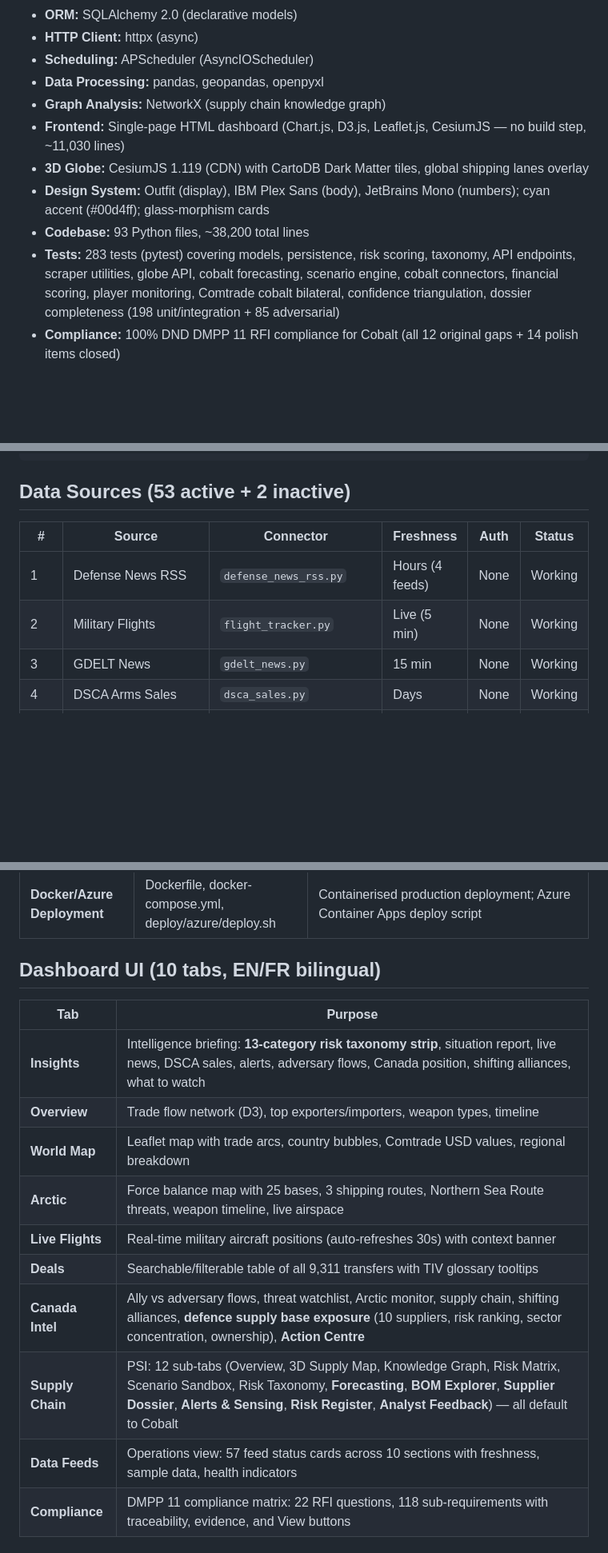
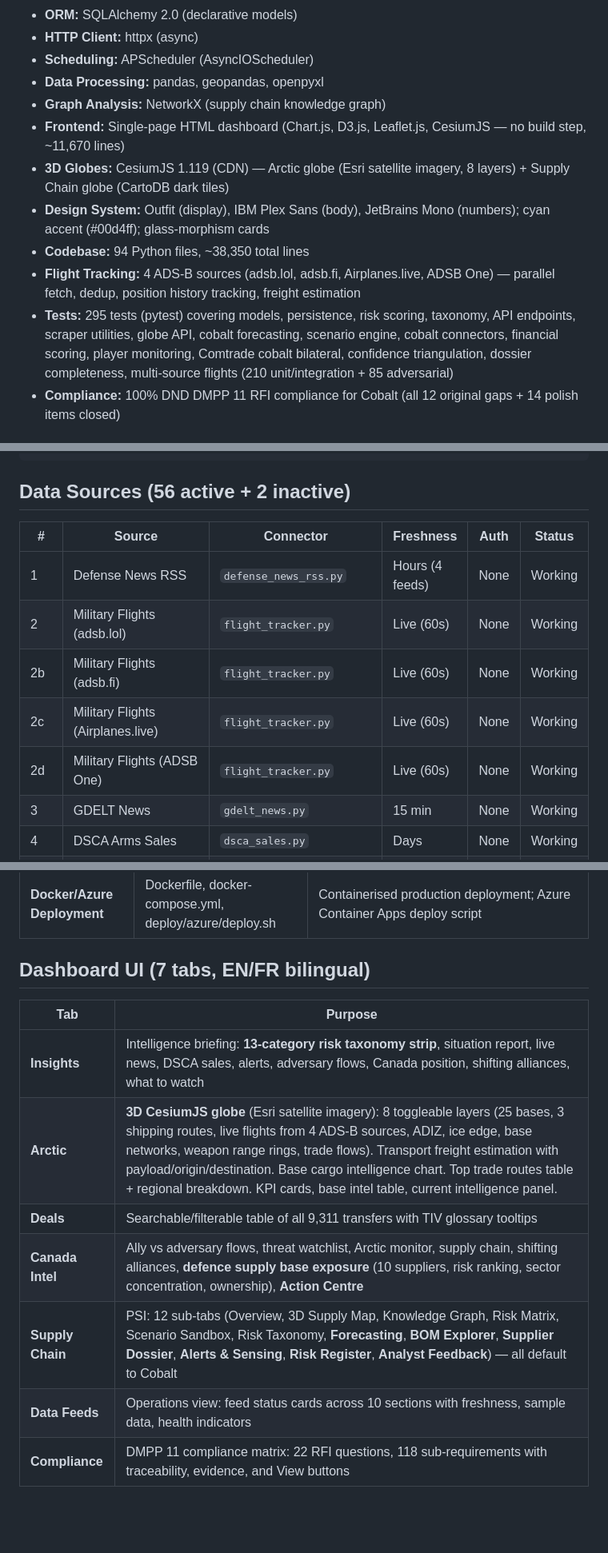
Before and after one commit to QDThead/weapons-tracker, a Markdown page: CLAUDE.md, 3 parts joined by grey strips. Shown at 80% size. GitHub-like rendering; blank space fills up the shorter version.

````diff
--- a/CLAUDE.md
+++ b/CLAUDE.md
@@ -14,11 +14,12 @@ where are the threats, what's happening in the Arctic, and how is the world resh
 - **Scheduling:** APScheduler (AsyncIOScheduler)
 - **Data Processing:** pandas, geopandas, openpyxl
 - **Graph Analysis:** NetworkX (supply chain knowledge graph)
-- **Frontend:** Single-page HTML dashboard (Chart.js, D3.js, Leaflet.js, CesiumJS — no build step, ~11,030 lines)
-- **3D Globe:** CesiumJS 1.119 (CDN) with CartoDB Dark Matter tiles, global shipping lanes overlay
+- **Frontend:** Single-page HTML dashboard (Chart.js, D3.js, Leaflet.js, CesiumJS — no build step, ~11,670 lines)
+- **3D Globes:** CesiumJS 1.119 (CDN) — Arctic globe (Esri satellite imagery, 8 layers) + Supply Chain globe (CartoDB dark tiles)
 - **Design System:** Outfit (display), IBM Plex Sans (body), JetBrains Mono (numbers); cyan accent (#00d4ff); glass-morphism cards
-- **Codebase:** 93 Python files, ~38,200 total lines
-- **Tests:** 283 tests (pytest) covering models, persistence, risk scoring, taxonomy, API endpoints, scraper utilities, globe API, cobalt forecasting, scenario engine, cobalt connectors, financial scoring, player monitoring, Comtrade cobalt bilateral, confidence triangulation, dossier completeness (198 unit/integration + 85 adversarial)
+- **Codebase:** 94 Python files, ~38,350 total lines
+- **Flight Tracking:** 4 ADS-B sources (adsb.lol, adsb.fi, Airplanes.live, ADSB One) — parallel fetch, dedup, position history tracking, freight estimation
+- **Tests:** 295 tests (pytest) covering models, persistence, risk scoring, taxonomy, API endpoints, scraper utilities, globe API, cobalt forecasting, scenario engine, cobalt connectors, financial scoring, player monitoring, Comtrade cobalt bilateral, confidence triangulation, dossier completeness, multi-source flights (210 unit/integration + 85 adversarial)
 - **Compliance:** 100% DND DMPP 11 RFI compliance for Cobalt (all 12 original gaps + 14 polish items closed)
 
 ## Project Structure
@@ -114,12 +115,15 @@ weapons-tracker/
 └── README.md
 ```
 
-## Data Sources (53 active + 2 inactive)
+## Data Sources (56 active + 2 inactive)
 
 | # | Source | Connector | Freshness | Auth | Status |
 |---|--------|-----------|-----------|------|--------|
 | 1 | Defense News RSS | `defense_news_rss.py` | Hours (4 feeds) | None | Working |
-| 2 | Military Flights | `flight_tracker.py` | Live (5 min) | None | Working |
+| 2 | Military Flights (adsb.lol) | `flight_tracker.py` | Live (60s) | None | Working |
+| 2b | Military Flights (adsb.fi) | `flight_tracker.py` | Live (60s) | None | Working |
+| 2c | Military Flights (Airplanes.live) | `flight_tracker.py` | Live (60s) | None | Working |
+| 2d | Military Flights (ADSB One) | `flight_tracker.py` | Live (60s) | None | Working |
 | 3 | GDELT News | `gdelt_news.py` | 15 min | None | Working |
 | 4 | DSCA Arms Sales | `dsca_sales.py` | Days | None | Working |
 | 5 | Statistics Canada | `statcan_trade.py` | Monthly | None | Working |
@@ -189,19 +193,16 @@ weapons-tracker/
 | **Security / RBAC** | auth.py, security_routes.py | API key authentication (loaded from env); 3 roles enforced (viewer, analyst, admin); CORS, TLS redirect, trusted hosts; full audit log |
 | **Docker/Azure Deployment** | Dockerfile, docker-compose.yml, deploy/azure/deploy.sh | Containerised production deployment; Azure Container Apps deploy script |
 
-## Dashboard UI (10 tabs, EN/FR bilingual)
+## Dashboard UI (7 tabs, EN/FR bilingual)
 
 | Tab | Purpose |
 |-----|---------|
 | **Insights** | Intelligence briefing: **13-category risk taxonomy strip**, situation report, live news, DSCA sales, alerts, adversary flows, Canada position, shifting alliances, what to watch |
-| **Overview** | Trade flow network (D3), top exporters/importers, weapon types, timeline |
-| **World Map** | Leaflet map with trade arcs, country bubbles, Comtrade USD values, regional breakdown |
-| **Arctic** | Force balance map with 25 bases, 3 shipping routes, Northern Sea Route threats, weapon timeline, live airspace |
-| **Live Flights** | Real-time military aircraft positions (auto-refreshes 30s) with context banner |
+| **Arctic** | **3D CesiumJS globe** (Esri satellite imagery): 8 toggleable layers (25 bases, 3 shipping routes, live flights from 4 ADS-B sources, ADIZ, ice edge, base networks, weapon range rings, trade flows). Transport freight estimation with payload/origin/destination. Base cargo intelligence chart. Top trade routes table + regional breakdown. KPI cards, base intel table, current intelligence panel. |
 | **Deals** | Searchable/filterable table of all 9,311 transfers with TIV glossary tooltips |
 | **Canada Intel** | Ally vs adversary flows, threat watchlist, Arctic monitor, supply chain, shifting alliances, **defence supply base exposure** (10 suppliers, risk ranking, sector concentration, ownership), **Action Centre** |
 | **Supply Chain** | PSI: 12 sub-tabs (Overview, 3D Supply Map, Knowledge Graph, Risk Matrix, Scenario Sandbox, Risk Taxonomy, **Forecasting**, **BOM Explorer**, **Supplier Dossier**, **Alerts & Sensing**, **Risk Register**, **Analyst Feedback**) — all default to Cobalt |
-| **Data Feeds** | Operations view: 57 feed status cards across 10 sections with freshness, sample data, health indicators |
+| **Data Feeds** | Operations view: feed status cards across 10 sections with freshness, sample data, health indicators |
 | **Compliance** | DMPP 11 compliance matrix: 22 RFI questions, 118 sub-requirements with traceability, evidence, and View buttons |
 
 ## API Endpoints (150+ total)
````
Also changed, not shown: other parts of CLAUDE.md (+1 -1 lines), docs/handover-2026-04-01-arctic-globe-consolidation.md (added, +159 -0 lines).
